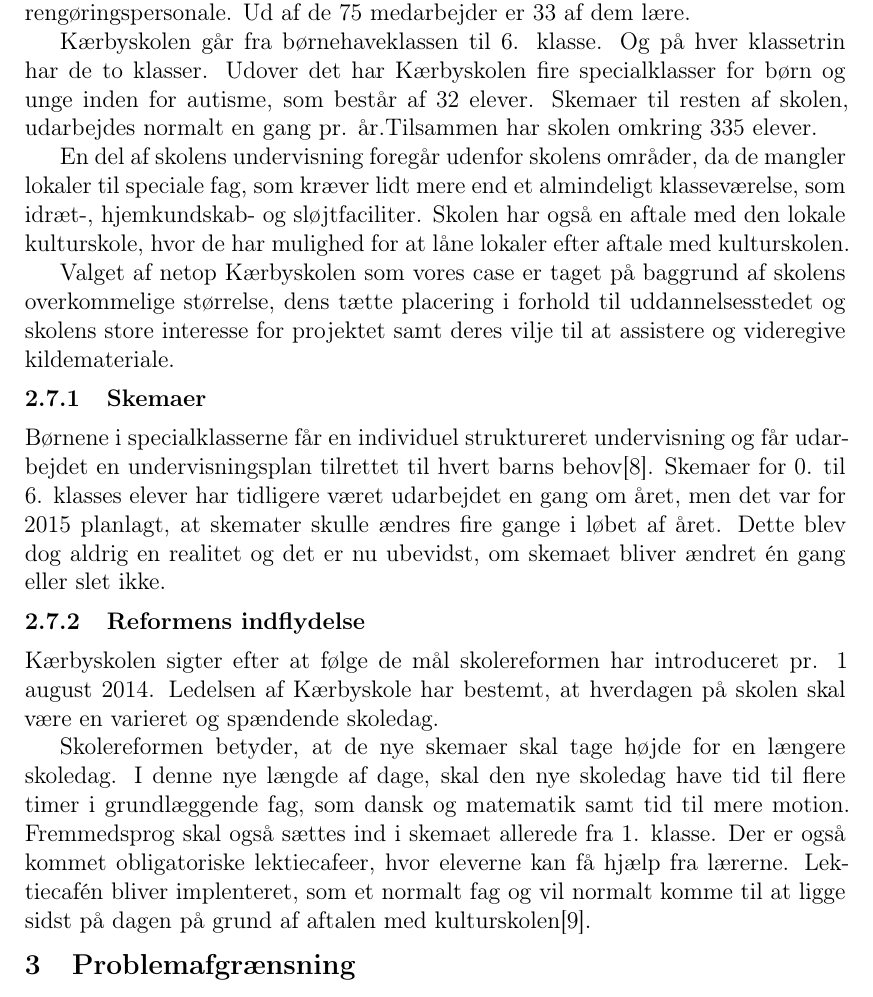
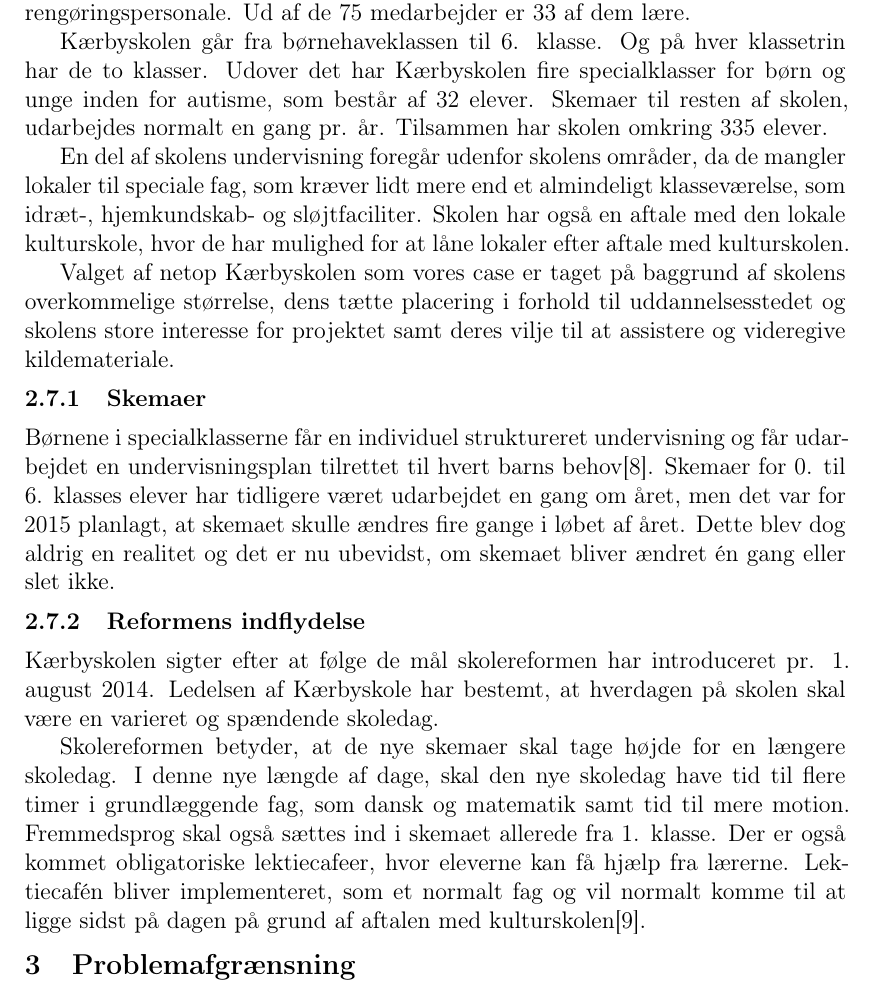
Before and after one commit to FoXsTeRDOTA/P1-AAU, a LaTeX document (Rapport/p1.tex, which reads Rapport/problemanalyse/Kaerbyskolen.tex): part of page 9 of 17, cut so that both start at the same text. Compiled offline with LaTeX, dvips and Ghostscript; a missing bibliography style is replaced by a similar one.

Commit message:
smårettelser

```diff
--- a/Rapport/problemanalyse/Kaerbyskolen.tex
+++ b/Rapport/problemanalyse/Kaerbyskolen.tex
@@ -15,10 +15,10 @@ Valget af netop Kærbyskolen som vores case er taget på baggrund af skolens ove
 \subsubsection{Skemaer}
 \label{Skemaer}
 Børnene i specialklasserne får en individuel struktureret undervisning og får udarbejdet en undervisningsplan tilrettet til hvert barns behov\cite{j_klasser}.
-Skemaer for 0. til 6. klasses elever har tidligere været udarbejdet en gang om året, men det var for 2015 planlagt, at skemater skulle ændres fire gange i løbet af året. Dette blev dog aldrig en realitet og det er nu ubevidst, om skemaet bliver ændret én gang eller slet ikke.
+Skemaer for 0. til 6. klasses elever har tidligere været udarbejdet en gang om året, men det var for 2015 planlagt, at skemaet skulle ændres fire gange i løbet af året. Dette blev dog aldrig en realitet og det er nu ubevidst, om skemaet bliver ændret én gang eller slet ikke.
 
 \subsubsection{Reformens indflydelse}
 \label{Reformens_indflydelse}
-Kærbyskolen sigter efter at følge de mål skolereformen har introduceret pr. 1 august 2014. Ledelsen af Kærbyskole har bestemt, at hverdagen på skolen skal være en varieret og spændende skoledag.
+Kærbyskolen sigter efter at følge de mål skolereformen har introduceret pr. 1. august 2014. Ledelsen af Kærbyskole har bestemt, at hverdagen på skolen skal være en varieret og spændende skoledag.
 
-Skolereformen betyder, at de nye skemaer skal tage højde for en længere skoledag. I denne nye længde af dage, skal den nye skoledag have tid til flere timer i grundlæggende fag, som dansk og matematik samt tid til mere motion. Fremmedsprog skal også sættes ind i skemaet allerede fra 1. klasse. Der er også kommet obligatoriske lektiecafeer, hvor eleverne kan få hjælp fra lærerne. Lektiecafén bliver implenteret, som et normalt fag og vil normalt komme til at ligge sidst på dagen på grund af aftalen med kulturskolen\cite{kaerby_skolereform}.
+Skolereformen betyder, at de nye skemaer skal tage højde for en længere skoledag. I denne nye længde af dage, skal den nye skoledag have tid til flere timer i grundlæggende fag, som dansk og matematik samt tid til mere motion. Fremmedsprog skal også sættes ind i skemaet allerede fra 1. klasse. Der er også kommet obligatoriske lektiecafeer, hvor eleverne kan få hjælp fra lærerne. Lektiecafén bliver implementeret, som et normalt fag og vil normalt komme til at ligge sidst på dagen på grund af aftalen med kulturskolen\cite{kaerby_skolereform}.
```
Also changed, not shown: Rapport/problemanalyse/Kaerbyskolen.tex (2 more changed lines).
